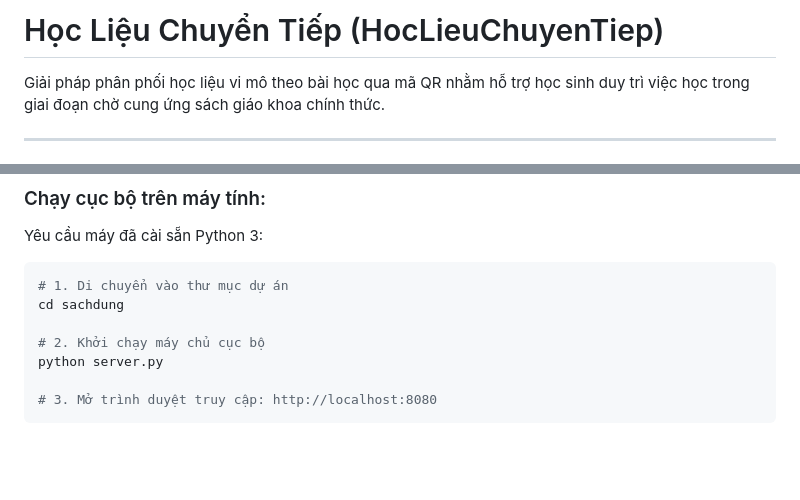
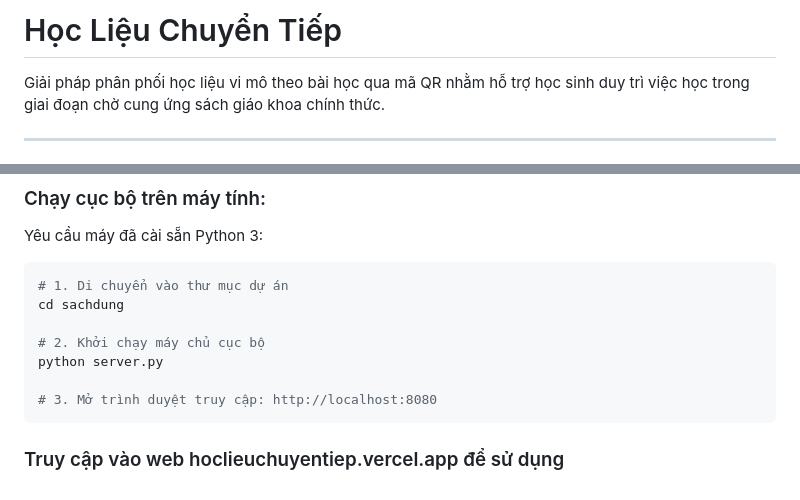
Before and after one commit to duylhm/HocLieuChuyenTiep, a Markdown page: README.md, 2 parts joined by grey strips. GitHub-like rendering; blank space fills up the shorter version.

````diff
--- a/README.md
+++ b/README.md
@@ -1,4 +1,4 @@
-# Học Liệu Chuyển Tiếp (HocLieuChuyenTiep)
+# Học Liệu Chuyển Tiếp
 
 Giải pháp phân phối học liệu vi mô theo bài học qua mã QR nhằm hỗ trợ học sinh duy trì việc học trong giai đoạn chờ cung ứng sách giáo khoa chính thức.
 
@@ -55,3 +55,4 @@ python server.py
 
 # 3. Mở trình duyệt truy cập: http://localhost:8080
 ```
+### Truy cập vào web hoclieuchuyentiep.vercel.app để sử dụng
````
